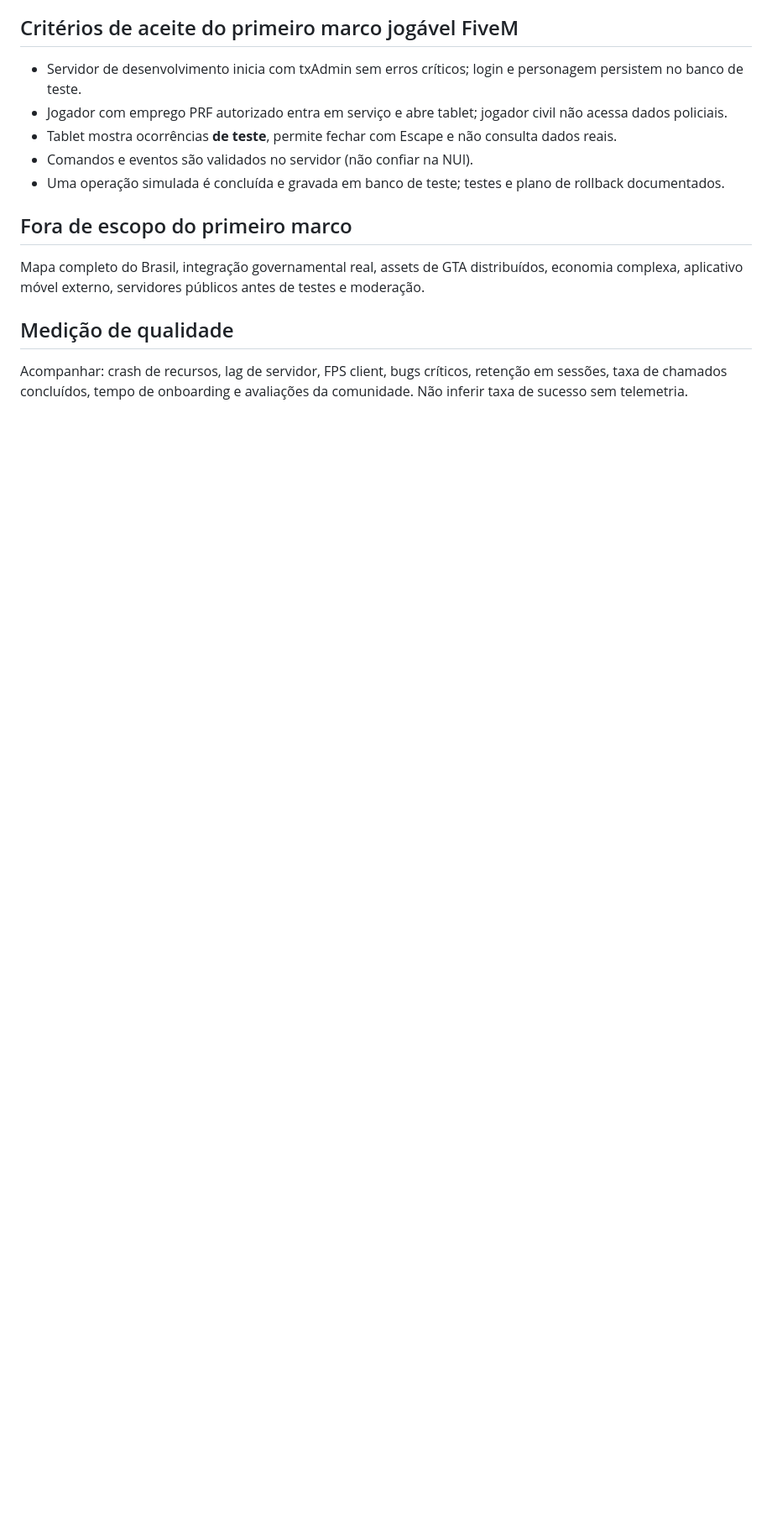
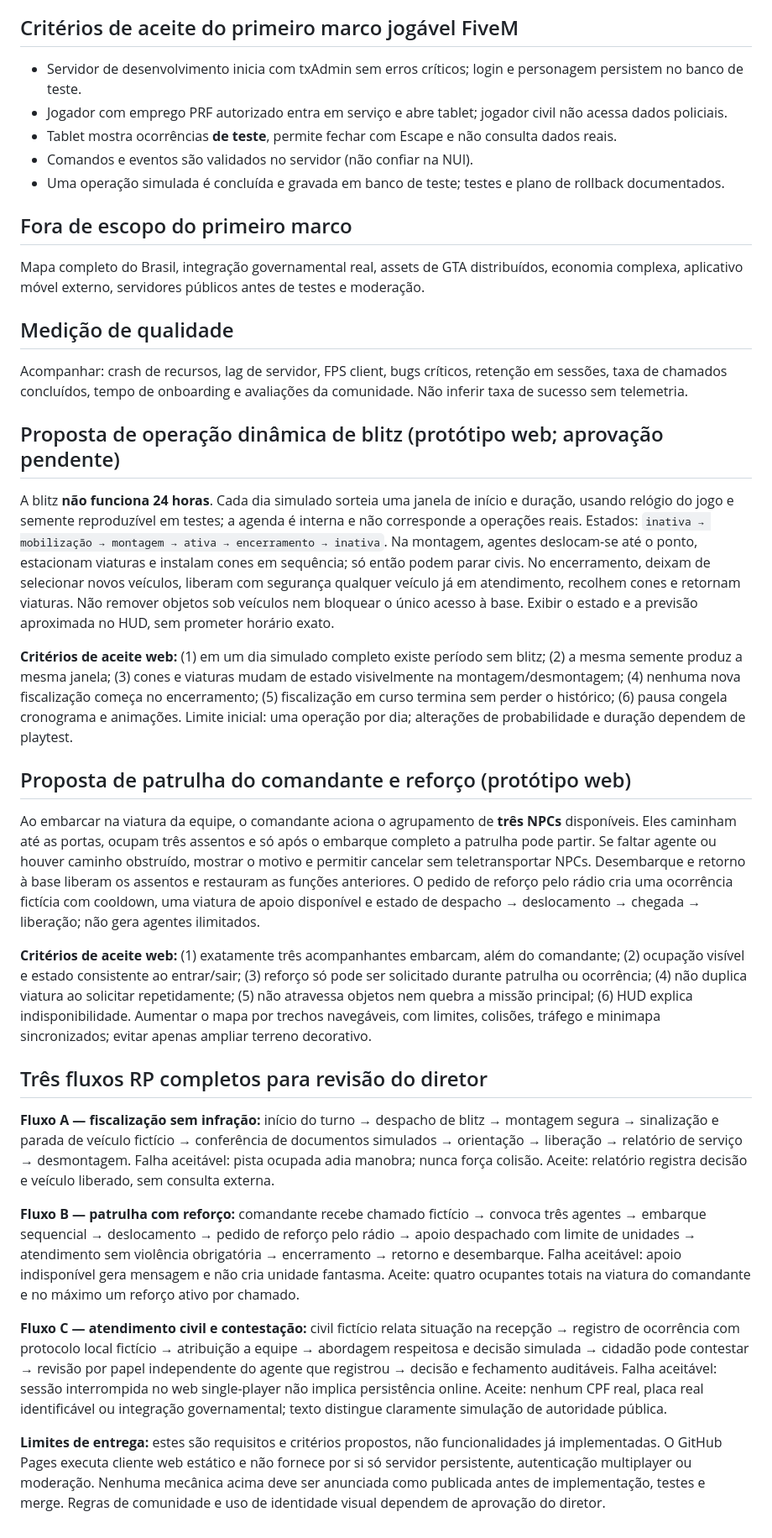
Before and after one commit to luandersonjesussantos063-eng/last-second, a Markdown page: docs/rp/01-GDD.md, the part around one of its changes. Shown at 84% size. Drawn GitHub-style; blank space fills up the shorter version.

Commit message:
docs(rp): especificar ciclo de blitz, patrulha e três fluxos RP (#2)

```diff
--- a/docs/rp/01-GDD.md
+++ b/docs/rp/01-GDD.md
@@ -54,3 +54,22 @@ Mapa completo do Brasil, integração governamental real, assets de GTA distribu
 
 ## Medição de qualidade
 Acompanhar: crash de recursos, lag de servidor, FPS client, bugs críticos, retenção em sessões, taxa de chamados concluídos, tempo de onboarding e avaliações da comunidade. Não inferir taxa de sucesso sem telemetria.
+
+## Proposta de operação dinâmica de blitz (protótipo web; aprovação pendente)
+A blitz **não funciona 24 horas**. Cada dia simulado sorteia uma janela de início e duração, usando relógio do jogo e semente reproduzível em testes; a agenda é interna e não corresponde a operações reais. Estados: `inativa → mobilização → montagem → ativa → encerramento → inativa`. Na montagem, agentes deslocam-se até o ponto, estacionam viaturas e instalam cones em sequência; só então podem parar civis. No encerramento, deixam de selecionar novos veículos, liberam com segurança qualquer veículo já em atendimento, recolhem cones e retornam viaturas. Não remover objetos sob veículos nem bloquear o único acesso à base. Exibir o estado e a previsão aproximada no HUD, sem prometer horário exato.
+
+**Critérios de aceite web:** (1) em um dia simulado completo existe período sem blitz; (2) a mesma semente produz a mesma janela; (3) cones e viaturas mudam de estado visivelmente na montagem/desmontagem; (4) nenhuma nova fiscalização começa no encerramento; (5) fiscalização em curso termina sem perder o histórico; (6) pausa congela cronograma e animações. Limite inicial: uma operação por dia; alterações de probabilidade e duração dependem de playtest.
+
+## Proposta de patrulha do comandante e reforço (protótipo web)
+Ao embarcar na viatura da equipe, o comandante aciona o agrupamento de **três NPCs** disponíveis. Eles caminham até as portas, ocupam três assentos e só após o embarque completo a patrulha pode partir. Se faltar agente ou houver caminho obstruído, mostrar o motivo e permitir cancelar sem teletransportar NPCs. Desembarque e retorno à base liberam os assentos e restauram as funções anteriores. O pedido de reforço pelo rádio cria uma ocorrência fictícia com cooldown, uma viatura de apoio disponível e estado de despacho → deslocamento → chegada → liberação; não gera agentes ilimitados.
+
+**Critérios de aceite web:** (1) exatamente três acompanhantes embarcam, além do comandante; (2) ocupação visível e estado consistente ao entrar/sair; (3) reforço só pode ser solicitado durante patrulha ou ocorrência; (4) não duplica viatura ao solicitar repetidamente; (5) não atravessa objetos nem quebra a missão principal; (6) HUD explica indisponibilidade. Aumentar o mapa por trechos navegáveis, com limites, colisões, tráfego e minimapa sincronizados; evitar apenas ampliar terreno decorativo.
+
+## Três fluxos RP completos para revisão do diretor
+**Fluxo A — fiscalização sem infração:** início do turno → despacho de blitz → montagem segura → sinalização e parada de veículo fictício → conferência de documentos simulados → orientação → liberação → relatório de serviço → desmontagem. Falha aceitável: pista ocupada adia manobra; nunca força colisão. Aceite: relatório registra decisão e veículo liberado, sem consulta externa.
+
+**Fluxo B — patrulha com reforço:** comandante recebe chamado fictício → convoca três agentes → embarque sequencial → deslocamento → pedido de reforço pelo rádio → apoio despachado com limite de unidades → atendimento sem violência obrigatória → encerramento → retorno e desembarque. Falha aceitável: apoio indisponível gera mensagem e não cria unidade fantasma. Aceite: quatro ocupantes totais na viatura do comandante e no máximo um reforço ativo por chamado.
+
+**Fluxo C — atendimento civil e contestação:** civil fictício relata situação na recepção → registro de ocorrência com protocolo local fictício → atribuição a equipe → abordagem respeitosa e decisão simulada → cidadão pode contestar → revisão por papel independente do agente que registrou → decisão e fechamento auditáveis. Falha aceitável: sessão interrompida no web single-player não implica persistência online. Aceite: nenhum CPF real, placa real identificável ou integração governamental; texto distingue claramente simulação de autoridade pública.
+
+**Limites de entrega:** estes são requisitos e critérios propostos, não funcionalidades já implementadas. O GitHub Pages executa cliente web estático e não fornece por si só servidor persistente, autenticação multiplayer ou moderação. Nenhuma mecânica acima deve ser anunciada como publicada antes de implementação, testes e merge. Regras de comunidade e uso de identidade visual dependem de aprovação do diretor.
```
Also changed, not shown: other parts of docs/rp/01-GDD.md (+1 -1 lines).
